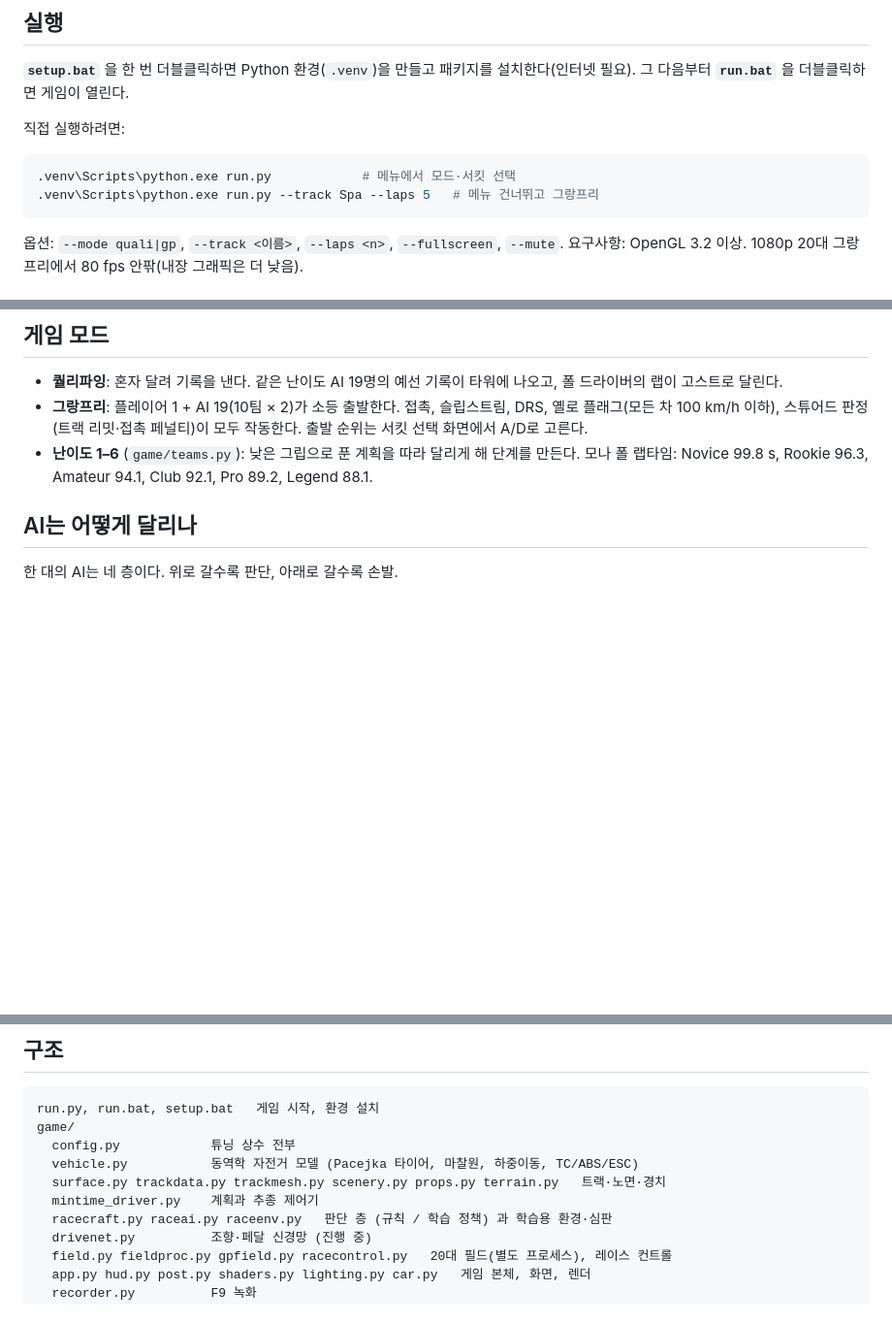
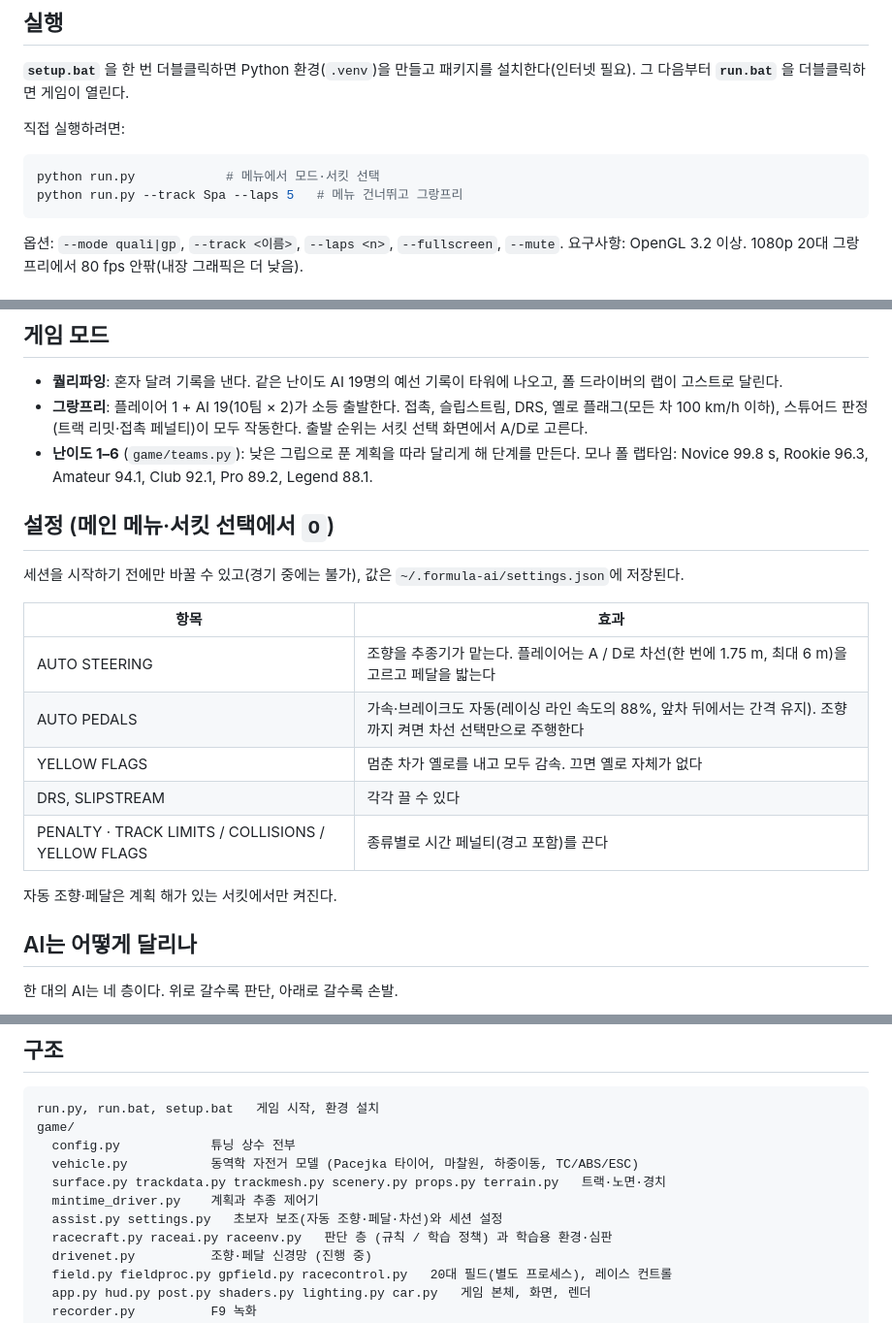
Before and after one commit to eple12/ai-sw, a Markdown page: README.md, 3 parts joined by grey strips. Shown at 97% size. Drawn GitHub-style; blank space fills up the shorter version.

Commit message:
README: settings screen, release-layout commands
Co-Authored-By: Claude Sonnet 5.5 <noreply@anthropic.com>

````diff
--- a/README.md
+++ b/README.md
@@ -11,8 +11,8 @@
 직접 실행하려면:
 
 ```bash
-.venv\Scripts\python.exe run.py            # 메뉴에서 모드·서킷 선택
-.venv\Scripts\python.exe run.py --track Spa --laps 5   # 메뉴 건너뛰고 그랑프리
+python run.py            # 메뉴에서 모드·서킷 선택
+python run.py --track Spa --laps 5   # 메뉴 건너뛰고 그랑프리
 ```
 
 옵션: `--mode quali|gp`, `--track <이름>`, `--laps <n>`, `--fullscreen`, `--mute`.
@@ -44,6 +44,20 @@
   스튜어드 판정(트랙 리밋·접촉 페널티)이 모두 작동한다. 출발 순위는 서킷 선택 화면에서 A/D로 고른다.
 - **난이도 1–6** (`game/teams.py`): 낮은 그립으로 푼 계획을 따라 달리게 해 단계를 만든다. 모나 폴 랩타임:
   Novice 99.8 s, Rookie 96.3, Amateur 94.1, Club 92.1, Pro 89.2, Legend 88.1.
+
+## 설정 (메인 메뉴·서킷 선택에서 `O`)
+
+세션을 시작하기 전에만 바꿀 수 있고(경기 중에는 불가), 값은 `~/.formula-ai/settings.json`에 저장된다.
+
+| 항목 | 효과 |
+|---|---|
+| AUTO STEERING | 조향을 추종기가 맡는다. 플레이어는 A / D로 차선(한 번에 1.75 m, 최대 6 m)을 고르고 페달을 밟는다 |
+| AUTO PEDALS | 가속·브레이크도 자동(레이싱 라인 속도의 88%, 앞차 뒤에서는 간격 유지). 조향까지 켜면 차선 선택만으로 주행한다 |
+| YELLOW FLAGS | 멈춘 차가 옐로를 내고 모두 감속. 끄면 옐로 자체가 없다 |
+| DRS, SLIPSTREAM | 각각 끌 수 있다 |
+| PENALTY · TRACK LIMITS / COLLISIONS / YELLOW FLAGS | 종류별로 시간 페널티(경고 포함)를 끈다 |
+
+자동 조향·페달은 계획 해가 있는 서킷에서만 켜진다.
 
 ## AI는 어떻게 달리나
 
@@ -87,6 +101,7 @@ game/
   vehicle.py           동역학 자전거 모델 (Pacejka 타이어, 마찰원, 하중이동, TC/ABS/ESC)
   surface.py trackdata.py trackmesh.py scenery.py props.py terrain.py   트랙·노면·경치
   mintime_driver.py    계획과 추종 제어기
+  assist.py settings.py   초보자 보조(자동 조향·페달·차선)와 세션 설정
   racecraft.py raceai.py raceenv.py   판단 층 (규칙 / 학습 정책) 과 학습용 환경·심판
   drivenet.py          조향·페달 신경망 (진행 중)
   field.py fieldproc.py gpfield.py racecontrol.py   20대 필드(별도 프로세스), 레이스 컨트롤
````
